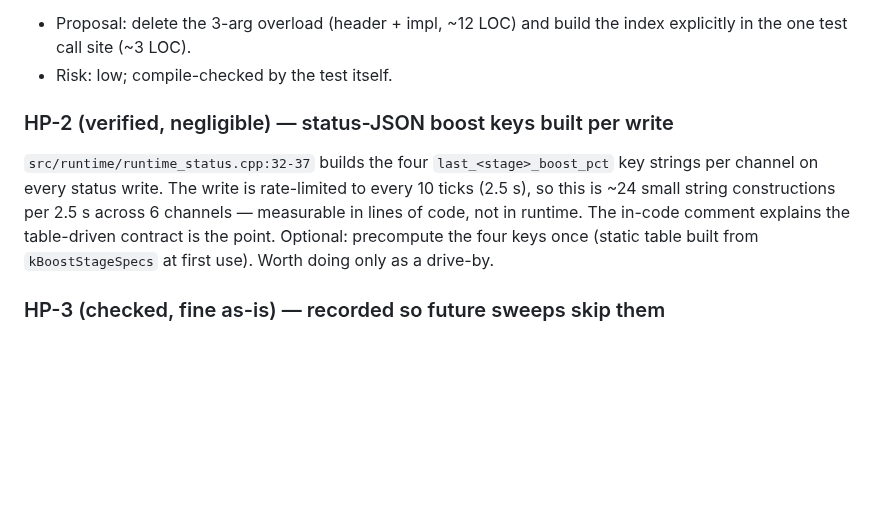
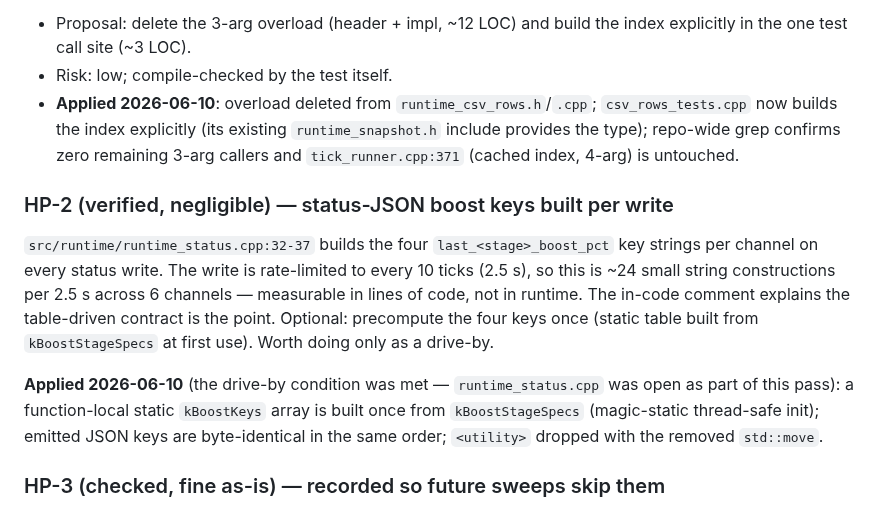
Before and after one commit to espensev/SVG-MB-Control, a Markdown page: docs/testing-and-hotpath-simplification-review-2026-06-10.md, the part around one of its changes. Rendered like a GitHub page; blank space fills up the shorter version.

```diff
--- a/docs/testing-and-hotpath-simplification-review-2026-06-10.md
+++ b/docs/testing-and-hotpath-simplification-review-2026-06-10.md
@@ -93,6 +115,11 @@ code.
 - Proposal: delete the 3-arg overload (header + impl, ~12 LOC) and build the
   index explicitly in the one test call site (~3 LOC).
 - Risk: low; compile-checked by the test itself.
+- **Applied 2026-06-10**: overload deleted from `runtime_csv_rows.h`/`.cpp`;
+  `csv_rows_tests.cpp` now builds the index explicitly (its existing
+  `runtime_snapshot.h` include provides the type); repo-wide grep confirms
+  zero remaining 3-arg callers and `tick_runner.cpp:371` (cached index,
+  4-arg) is untouched.
 
 ### HP-2 (verified, negligible) — status-JSON boost keys built per write
 
@@ -103,6 +130,12 @@ constructions per 2.5 s across 6 channels — measurable in lines of code, not
 in runtime. The in-code comment explains the table-driven contract is the
 point. Optional: precompute the four keys once (static table built from
 `kBoostStageSpecs` at first use). Worth doing only as a drive-by.
+
+**Applied 2026-06-10** (the drive-by condition was met — `runtime_status.cpp`
+was open as part of this pass): a function-local static `kBoostKeys` array is
+built once from `kBoostStageSpecs` (magic-static thread-safe init); emitted
+JSON keys are byte-identical in the same order; `<utility>` dropped with the
+removed `std::move`.
 
 ### HP-3 (checked, fine as-is) — recorded so future sweeps skip them
 
```
Also changed, not shown: other parts of docs/testing-and-hotpath-simplification-review-2026-06-10.md (+37 -15 lines), docs/PATH_NOTES.md (+16 -0 lines).
